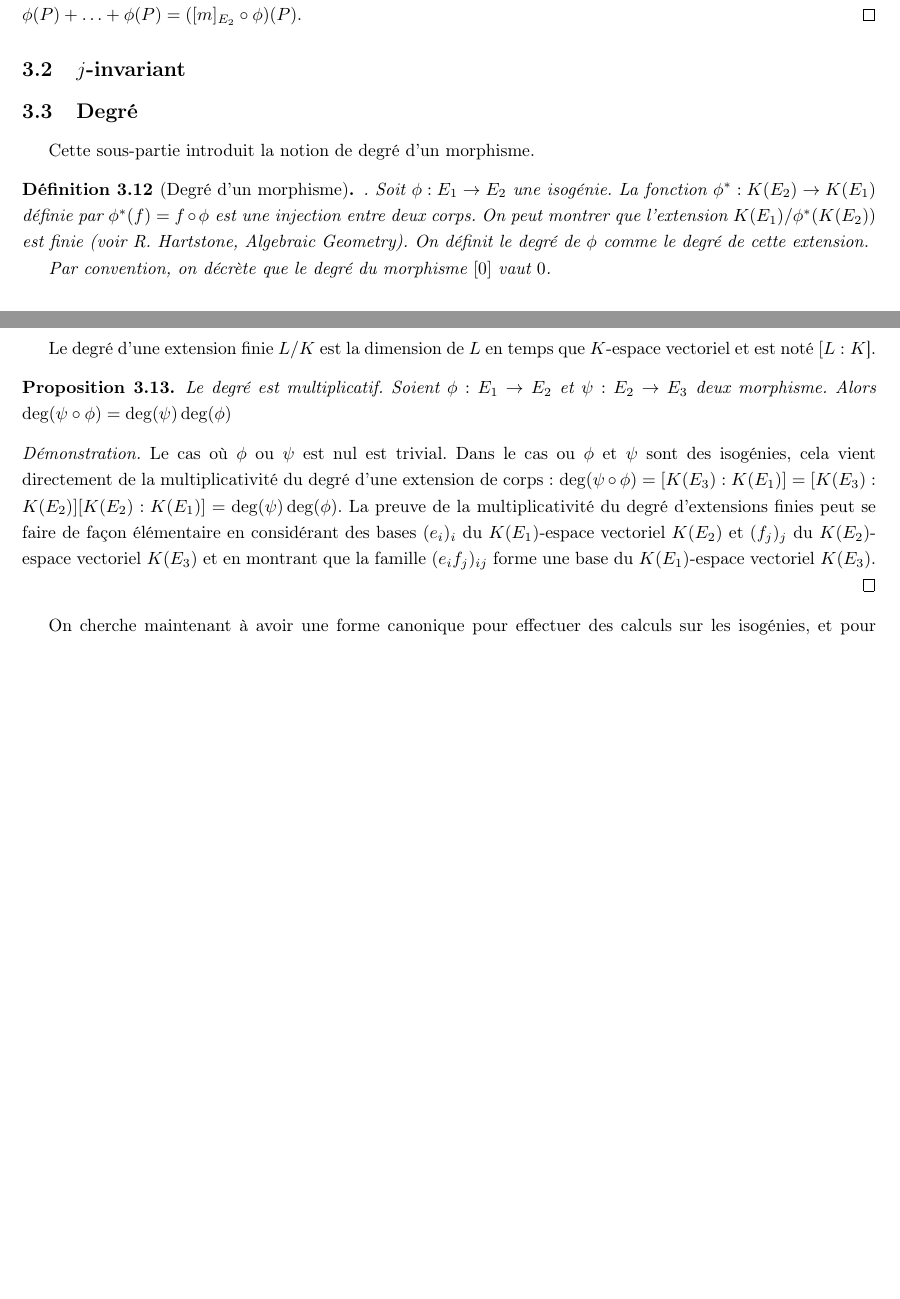
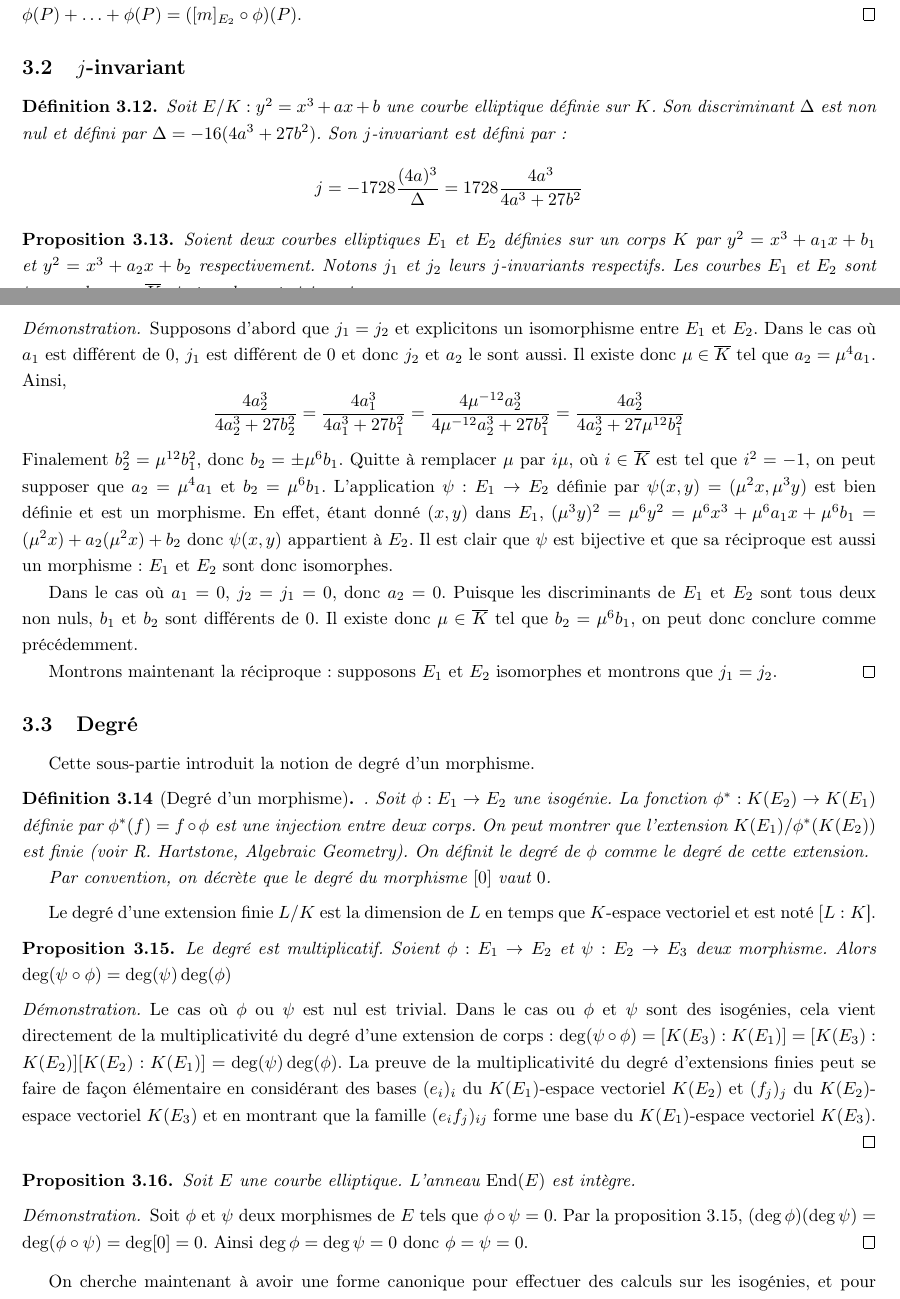
Before and after one commit to SamuelGallay/CourbesElliptiques, a LaTeX document (rapport.tex): two parts of pages 9 and 10 of 26, joined at a grey line, cut so that both start at the same text, the shorter picture padded with empty space. Compiled offline with pdfLaTeX; TikZ figures are drawn from their code, not taken from saved files.

Commit message:
j-invariant

```diff
--- a/rapport.tex
+++ b/rapport.tex
@@ -445,6 +444,24 @@ Notons dès à présent qu'étant donné deux courbes elliptiques définies sur
 
 \subsection{$j$-invariant}
 
+\begin{deff}
+  Soit $E/K : y^2 = x^3 + ax + b$ une courbe elliptique définie sur $K$. Son discriminant $\Delta$ est non nul et défini par $\Delta = -16(4a^3 + 27b^2)$. Son $j$-invariant est défini par : $$j = -1728\frac{(4a)^3}{\Delta} = 1728\frac{4a^3}{4a^3 + 27b^2}$$
+\end{deff}
+
+\begin{prop}
+Soient deux courbes elliptiques $E_1$ et $E_2$ définies sur un corps $K$ par $y^2 = x^3 + a_1x+ b_1$ et $y^2 = x^3 + a_2x + b_2$ respectivement. Notons $j_1$ et $j_2$ leurs $j$-invariants respectifs. Les courbes $E_1$ et $E_2$ sont isomorphes sur $\ol K$ si et seulement si $j_1 = j_2$.
+\end{prop}
+
+\begin{proof}
+  Supposons d'abord que $j_1 = j_2$ et explicitons un isomorphisme entre $E_1$ et $E_2$. Dans le cas où $a_1$ est différent de $0$, $j_1$ est différent de $0$ et donc $j_2$ et $a_2$ le sont aussi. Il existe donc $\mu \in \ol K$ tel que $a_2 = \mu^4 a_1$. Ainsi,
+  $$ \frac{4a_2^3}{4a_2^3 +27b_2^2} = \frac{4a_1^3}{4a_1^3+27b_1^2} =\frac{4\mu^{-12}a_2^3}{4\mu^{-12}a_2^3 + 27b_1^2} = \frac{4a_2^3}{4a_2^3+ 27\mu^{12} b_1^2}$$
+  Finalement $b_2^2 = \mu^{12}b_1^2$, donc $b_2 = \pm \mu^6 b_1$. Quitte à remplacer $\mu$ par $i\mu$, où $i\in \ol K$ est tel que $i^2 = -1$, on peut supposer que $a_2 = \mu^4 a_1$ et $b_2 = \mu^6 b_1$. L'application $\psi : E_1\to E_2$ définie par $\psi(x, y) = (\mu ^2x, \mu ^3 y)$ est bien définie et est un morphisme. En effet, étant donné $(x, y)$ dans $E_1$, $(\mu^3y)^2 = \mu^6 y^2 = \mu^6 x^3 + \mu^6 a_1 x + \mu^6 b_1 = (\mu ^2 x) + a_2(\mu^2x)+ b_2$ donc $\psi(x, y)$ appartient à $E_2$. Il est clair que $\psi$ est bijective et que sa réciproque est aussi un morphisme : $E_1$ et $E_2$ sont donc isomorphes.
+
+  Dans le cas où $a_1 = 0$, $j_2 = j_1 = 0$, donc $a_2 = 0$. Puisque les discriminants de $E_1$ et $E_2$ sont tous deux non nuls, $b_1$ et $b_2$ sont différents de $0$. Il existe donc $\mu \in \ol K$ tel que $b_2 = \mu^6 b_1$, on peut donc conclure comme précédemment.
+
+  Montrons maintenant la réciproque : supposons $E_1$ et $E_2$ isomorphes et montrons que $j_1 = j_2$.
+\end{proof}
+
 \subsection{Degré}
 
 Cette sous-partie introduit la notion de degré d'un morphisme.
@@ -458,11 +475,22 @@ Cette sous-partie introduit la notion de degré d'un morphisme.
 Le degré d'une extension finie $L/K$ est la dimension de $L$ en temps que $K$-espace vectoriel et est noté $[L : K$].
 
 \begin{prop}
+  \label{mul_deg}
   Le degré est multiplicatif. Soient $\phi : E_1\to E_2$ et $\psi : E_2\to E_3$ deux morphisme. Alors $\deg(\psi \circ \phi) = \deg(\psi)\deg(\phi)$
 \end{prop}
 
 \begin{proof}
   Le cas où $\phi$ ou $\psi$ est nul est trivial. Dans le cas ou $\phi$ et $\psi$ sont des isogénies, cela vient directement de la multiplicativité du degré d'une extension de corps : $\deg(\psi \circ \phi) = [K(E_3) :K(E_1)] = [K(E_3):K(E_2)][K(E_2):K(E_1)] = \deg(\psi)\deg(\phi)$. La preuve de la multiplicativité du degré d'extensions finies peut se faire de façon élémentaire en considérant des bases $(e_i)_i$ du $K(E_1)$-espace vectoriel $K(E_2)$ et $(f_j)_j$ du $K(E_2)$-espace vectoriel $K(E_3)$ et en montrant que la famille $(e_if_j)_{ij}$ forme une base du $K(E_1)$-espace vectoriel $K(E_3)$.
+\end{proof}
+
+
+\begin{prop}
+  Soit $E$ une courbe elliptique. L'anneau $\End(E)$ est intègre.
+\end{prop}
+
+\begin{proof}
+  Soit $\phi$ et $\psi$ deux morphismes de $E$ tels que $\phi \circ \psi = 0$.
+Par la proposition \ref{mul_deg}, $(\deg \phi)(\deg \psi) = \deg(\phi \circ \psi) = \deg[0] = 0$. Ainsi $\deg \phi = \deg \psi = 0$ donc $\phi = \psi = 0$.
 \end{proof}
 
 On cherche maintenant à avoir une forme canonique pour effectuer des calculs sur les isogénies, et pour pouvoir calculer plus facilement leur degré.
```
Also changed, not shown: rapport.tex (15 more changed lines).
